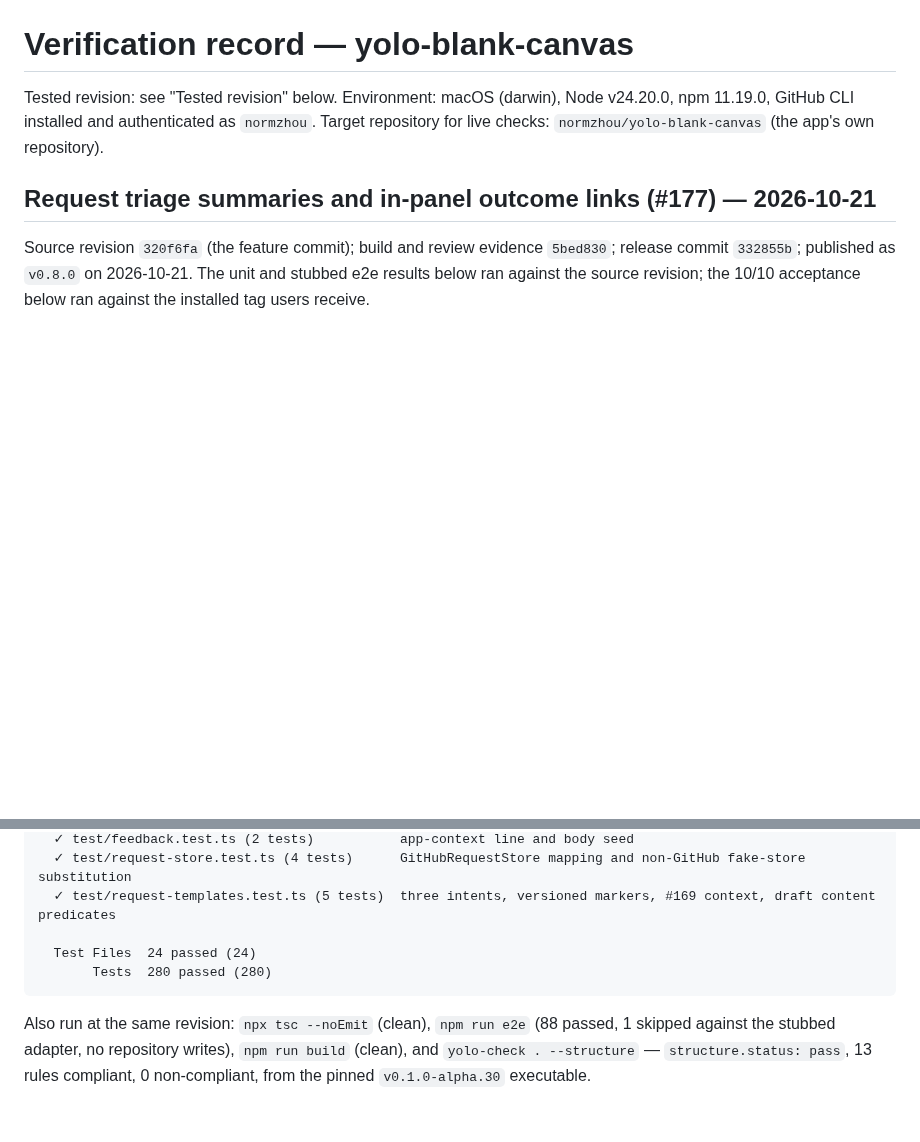
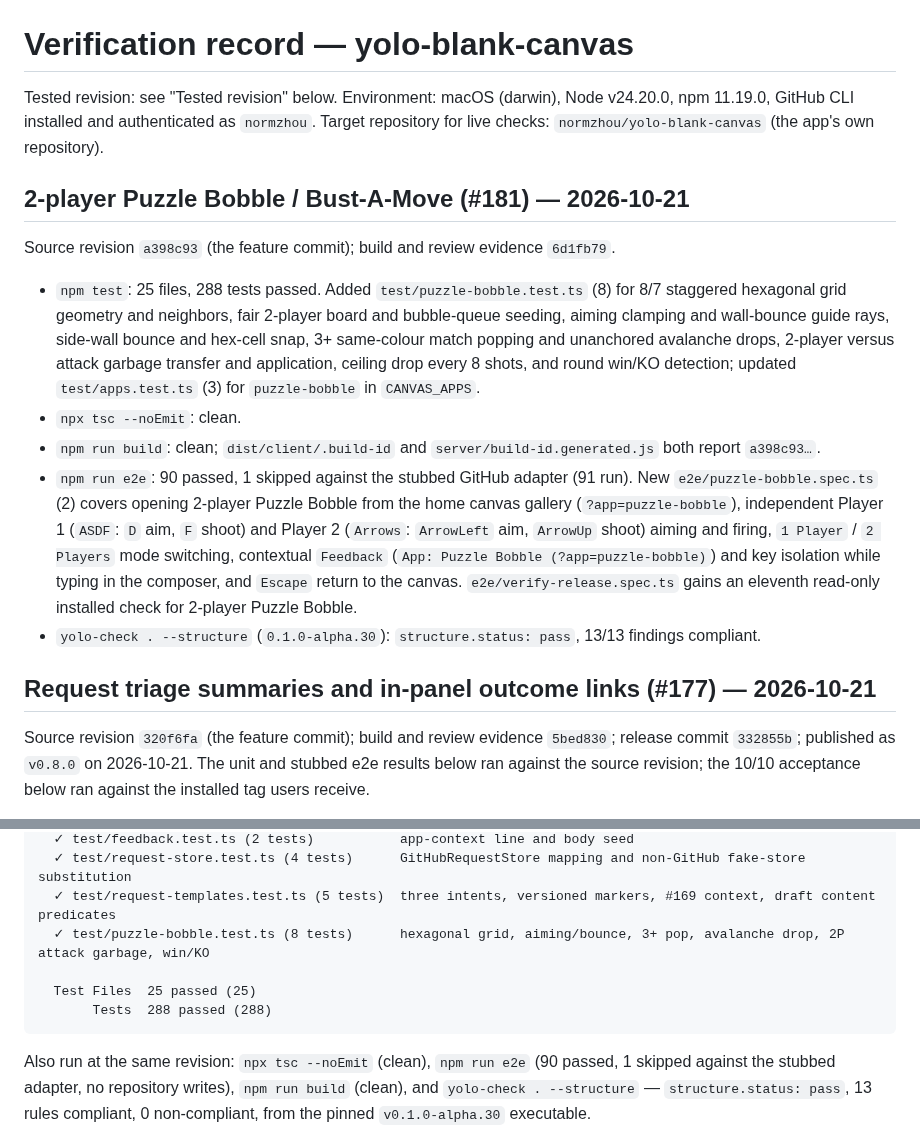
Before and after one commit to normzhou/yolo-blank-canvas, a Markdown page: docs/verification.md, 2 parts joined by grey strips. Drawn GitHub-style; blank space fills up the shorter version.

Commit message:
[yolo] Record verification for 2-player Puzzle Bobble
Refs #181

Co-authored-by: Cursor <cursoragent@cursor.com>

````diff
--- a/docs/verification.md
+++ b/docs/verification.md
@@ -3,6 +3,33 @@
 Tested revision: see "Tested revision" below.
 Environment: macOS (darwin), Node v24.20.0, npm 11.19.0, GitHub CLI installed and authenticated as `normzhou`.
 Target repository for live checks: `normzhou/yolo-blank-canvas` (the app's own repository).
+
+## 2-player Puzzle Bobble / Bust-A-Move (#181) — 2026-10-21
+
+Source revision `a398c93` (the feature commit); build and review evidence
+`6d1fb79`.
+
+- `npm test`: 25 files, 288 tests passed. Added `test/puzzle-bobble.test.ts` (8)
+  for 8/7 staggered hexagonal grid geometry and neighbors, fair 2-player board
+  and bubble-queue seeding, aiming clamping and wall-bounce guide rays, side-wall
+  bounce and hex-cell snap, 3+ same-colour match popping and unanchored
+  avalanche drops, 2-player versus attack garbage transfer and application,
+  ceiling drop every 8 shots, and round win/KO detection; updated
+  `test/apps.test.ts` (3) for `puzzle-bobble` in `CANVAS_APPS`.
+- `npx tsc --noEmit`: clean.
+- `npm run build`: clean; `dist/client/.build-id` and
+  `server/build-id.generated.js` both report `a398c93…`.
+- `npm run e2e`: 90 passed, 1 skipped against the stubbed GitHub adapter (91
+  run). New `e2e/puzzle-bobble.spec.ts` (2) covers opening 2-player Puzzle
+  Bobble from the home canvas gallery (`?app=puzzle-bobble`), independent
+  Player 1 (`ASDF`: `D` aim, `F` shoot) and Player 2 (`Arrows`: `ArrowLeft`
+  aim, `ArrowUp` shoot) aiming and firing, `1 Player` / `2 Players` mode
+  switching, contextual `Feedback` (`App: Puzzle Bobble (?app=puzzle-bobble)`)
+  and key isolation while typing in the composer, and `Escape` return to the
+  canvas. `e2e/verify-release.spec.ts` gains an eleventh read-only installed
+  check for 2-player Puzzle Bobble.
+- `yolo-check . --structure` (`0.1.0-alpha.30`): `structure.status: pass`,
+  13/13 findings compliant.
 
 ## Request triage summaries and in-panel outcome links (#177) — 2026-10-21
 
@@ -236,12 +263,13 @@ Run 2026-10-21 at `c62fbd3` (following the `v0.8.0` release `332855b`; assets bu
   ✓ test/feedback.test.ts (2 tests)           app-context line and body seed
   ✓ test/request-store.test.ts (4 tests)      GitHubRequestStore mapping and non-GitHub fake-store substitution
   ✓ test/request-templates.test.ts (5 tests)  three intents, versioned markers, #169 context, draft content predicates
+  ✓ test/puzzle-bobble.test.ts (8 tests)      hexagonal grid, aiming/bounce, 3+ pop, avalanche drop, 2P attack garbage, win/KO
 
-  Test Files  24 passed (24)
-       Tests  280 passed (280)
+  Test Files  25 passed (25)
+       Tests  288 passed (288)
 ```
 
-Also run at the same revision: `npx tsc --noEmit` (clean), `npm run e2e` (88 passed, 1 skipped
+Also run at the same revision: `npx tsc --noEmit` (clean), `npm run e2e` (90 passed, 1 skipped
 against the stubbed adapter, no repository writes), `npm run build` (clean), and
 `yolo-check . --structure` — `structure.status: pass`, 13 rules compliant, 0 non-compliant, from
 the pinned `v0.1.0-alpha.30` executable.
````
